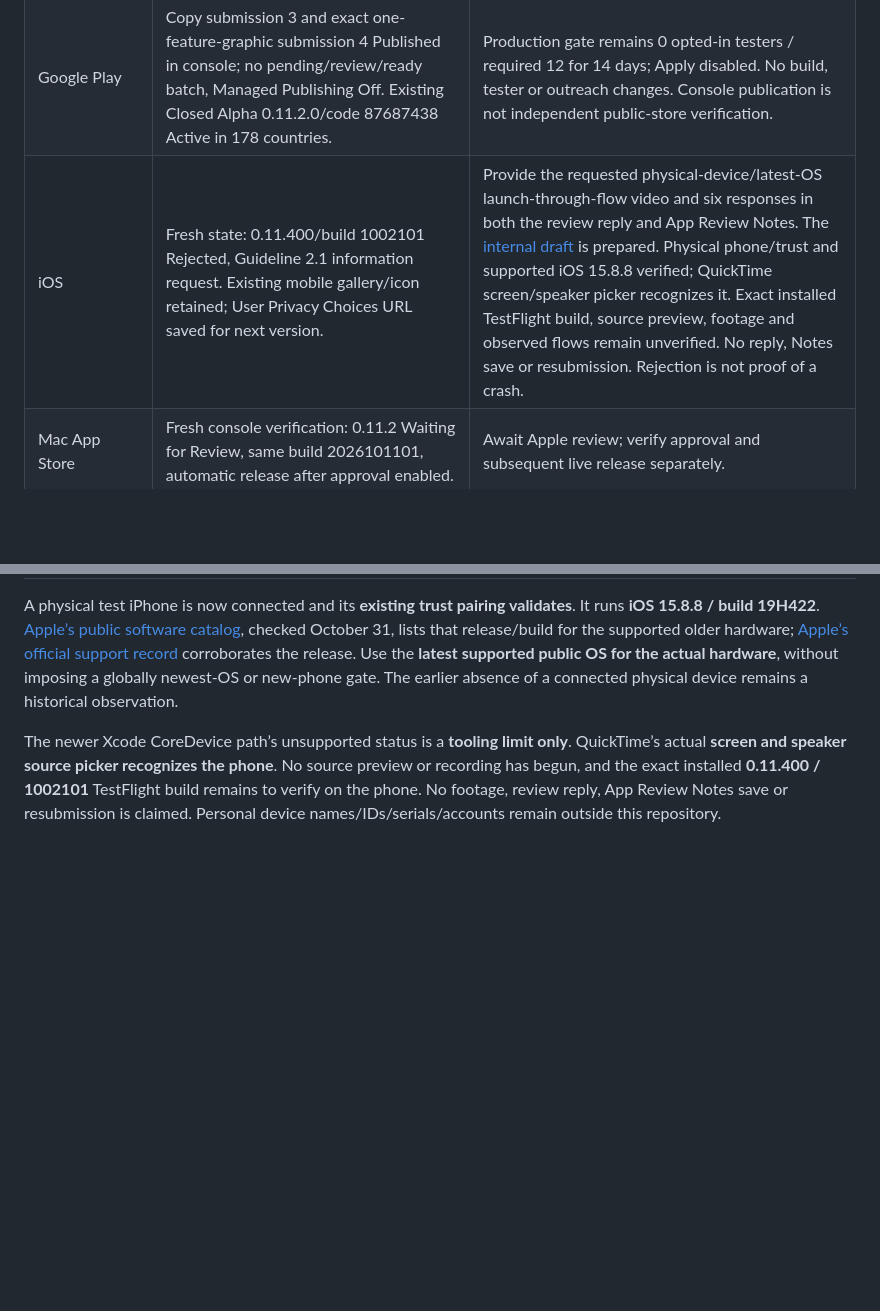
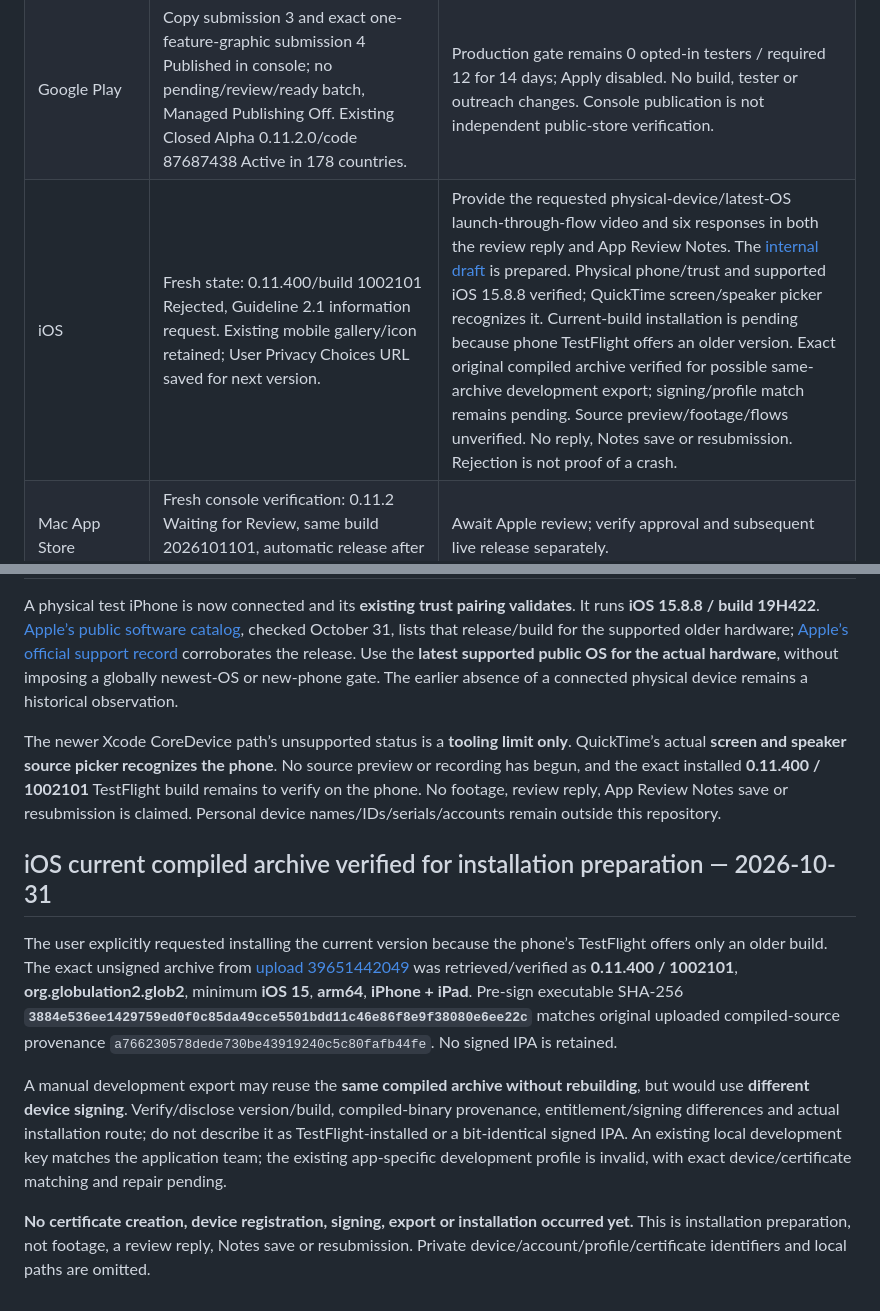
Before and after one commit to Globulation2/glob2-marketing, a Markdown page: planning/approved-storefront-rollout.md, 2 parts joined by grey strips. Drawn GitHub-style; blank space fills up the shorter version.

```diff
--- a/planning/approved-storefront-rollout.md
+++ b/planning/approved-storefront-rollout.md
@@ -112,7 +112,7 @@ The following actions are now authorized; their dependencies and results remain
 | --- | --- | --- |
 | Snap | Approved presentation live; stable 0.11.2 unchanged. | No new binary release is implied by the completed listing update. Any requested binary update still needs the actual candidate and normal release checks. |
 | Google Play | Copy submission 3 and exact one-feature-graphic submission 4 Published in console; no pending/review/ready batch, Managed Publishing Off. Existing Closed Alpha 0.11.2.0/code 87687438 Active in 178 countries. | Production gate remains 0 opted-in testers / required 12 for 14 days; Apply disabled. No build, tester or outreach changes. Console publication is not independent public-store verification. |
-| iOS | Fresh state: 0.11.400/build 1002101 Rejected, Guideline 2.1 information request. Existing mobile gallery/icon retained; User Privacy Choices URL saved for next version. | Provide the requested physical-device/latest-OS launch-through-flow video and six responses in both the review reply and App Review Notes. The [internal draft](apple-app-review-response.md) is prepared. Physical phone/trust and supported iOS 15.8.8 verified; QuickTime screen/speaker picker recognizes it. Exact installed TestFlight build, source preview, footage and observed flows remain unverified. No reply, Notes save or resubmission. Rejection is not proof of a crash. |
+| iOS | Fresh state: 0.11.400/build 1002101 Rejected, Guideline 2.1 information request. Existing mobile gallery/icon retained; User Privacy Choices URL saved for next version. | Provide the requested physical-device/latest-OS launch-through-flow video and six responses in both the review reply and App Review Notes. The [internal draft](apple-app-review-response.md) is prepared. Physical phone/trust and supported iOS 15.8.8 verified; QuickTime screen/speaker picker recognizes it. Current-build installation is pending because phone TestFlight offers an older version. Exact original compiled archive verified for possible same-archive development export; signing/profile match remains pending. Source preview/footage/flows unverified. No reply, Notes save or resubmission. Rejection is not proof of a crash. |
 | Mac App Store | Fresh console verification: 0.11.2 Waiting for Review, same build 2026101101, automatic release after approval enabled. | Await Apple review; verify approval and subsequent live release separately. |
 | Microsoft Store | Final Publish submitted; fresh server reload shows Retail Publishing / Initial, submitted October 31 12:38 UTC. Current Main 1.11.400 and all six approved submission sections included. | Await certification and publication pipeline outcome. Overview shows Free / 240 of 242 markets / ASAP; earlier package-group count 241 is a distinct view. No geography change, approval, live availability or guaranteed date claimed. |
 | Amazon Appstore | Current 0.11.4.0/code 11040000 submitted after explicit current-candidate export confirmation; fresh server reload verifies SUBMITTED/October 31 success receipt. Existing devices, DRM and approved presentation preserved. | Await platform review. Optional date remained blank for publication after approval; no estimated approval date is guaranteed. Runtime remains unverified, and submission is not approval or live availability. |
@@ -546,3 +546,12 @@ This completes actual Epic review submission, **not approval or Live publication
 A physical test iPhone is now connected and its **existing trust pairing validates**. It runs **iOS 15.8.8 / build 19H422**. [Apple’s public software catalog](https://gdmf.apple.com/v2/pmv), checked October 31, lists that release/build for the supported older hardware; [Apple’s official support record](https://support.apple.com/en-ca/127114) corroborates the release. Use the **latest supported public OS for the actual hardware**, without imposing a globally newest-OS or new-phone gate. The earlier absence of a connected physical device remains a historical observation.
 
 The newer Xcode CoreDevice path’s unsupported status is a **tooling limit only**. QuickTime’s actual **screen and speaker source picker recognizes the phone**. No source preview or recording has begun, and the exact installed **0.11.400 / 1002101** TestFlight build remains to verify on the phone. No footage, review reply, App Review Notes save or resubmission is claimed. Personal device names/IDs/serials/accounts remain outside this repository.
+
+
+## iOS current compiled archive verified for installation preparation — 2026-10-31
+
+The user explicitly requested installing the current version because the phone’s TestFlight offers only an older build. The exact unsigned archive from [upload 39651442049](https://github.com/genixpro/glob2-release/actions/runs/39651442049) was retrieved/verified as **0.11.400 / 1002101**, **org.globulation2.glob2**, minimum **iOS 15**, **arm64**, **iPhone + iPad**. Pre-sign executable SHA-256 **`3884e536ee1429759ed0f0c85da49cce5501bdd11c46e86f8e9f38080e6ee22c`** matches original uploaded compiled-source provenance `a766230578dede730be43919240c5c80fafb44fe`. No signed IPA is retained.
+
+A manual development export may reuse the **same compiled archive without rebuilding**, but would use **different device signing**. Verify/disclose version/build, compiled-binary provenance, entitlement/signing differences and actual installation route; do not describe it as TestFlight-installed or a bit-identical signed IPA. An existing local development key matches the application team; the existing app-specific development profile is invalid, with exact device/certificate matching and repair pending.
+
+**No certificate creation, device registration, signing, export or installation occurred yet.** This is installation preparation, not footage, a review reply, Notes save or resubmission. Private device/account/profile/certificate identifiers and local paths are omitted.
```
Also changed, not shown: planning/apple-app-review-response.md (+8 -2 lines), planning/tasks.md (+1 -1 lines).
